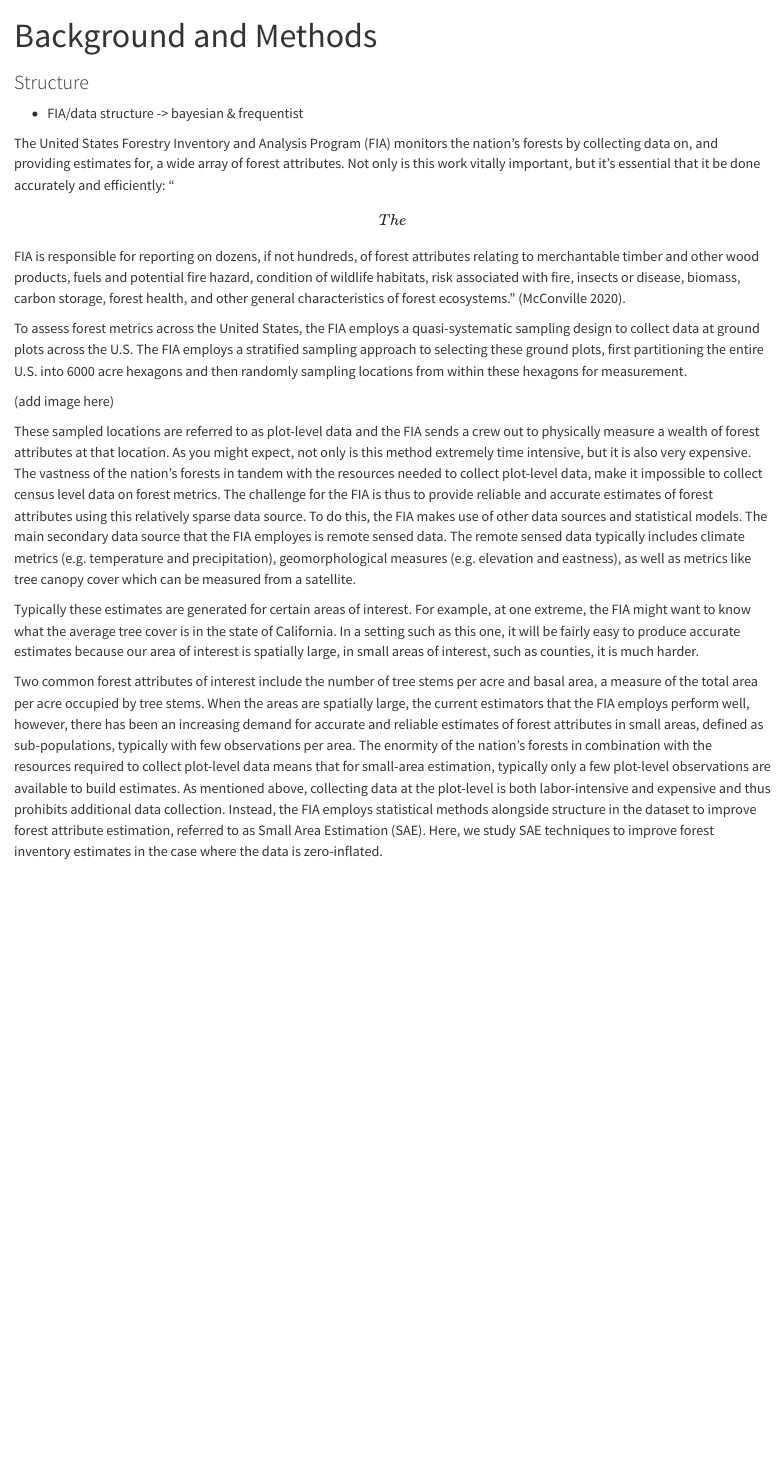
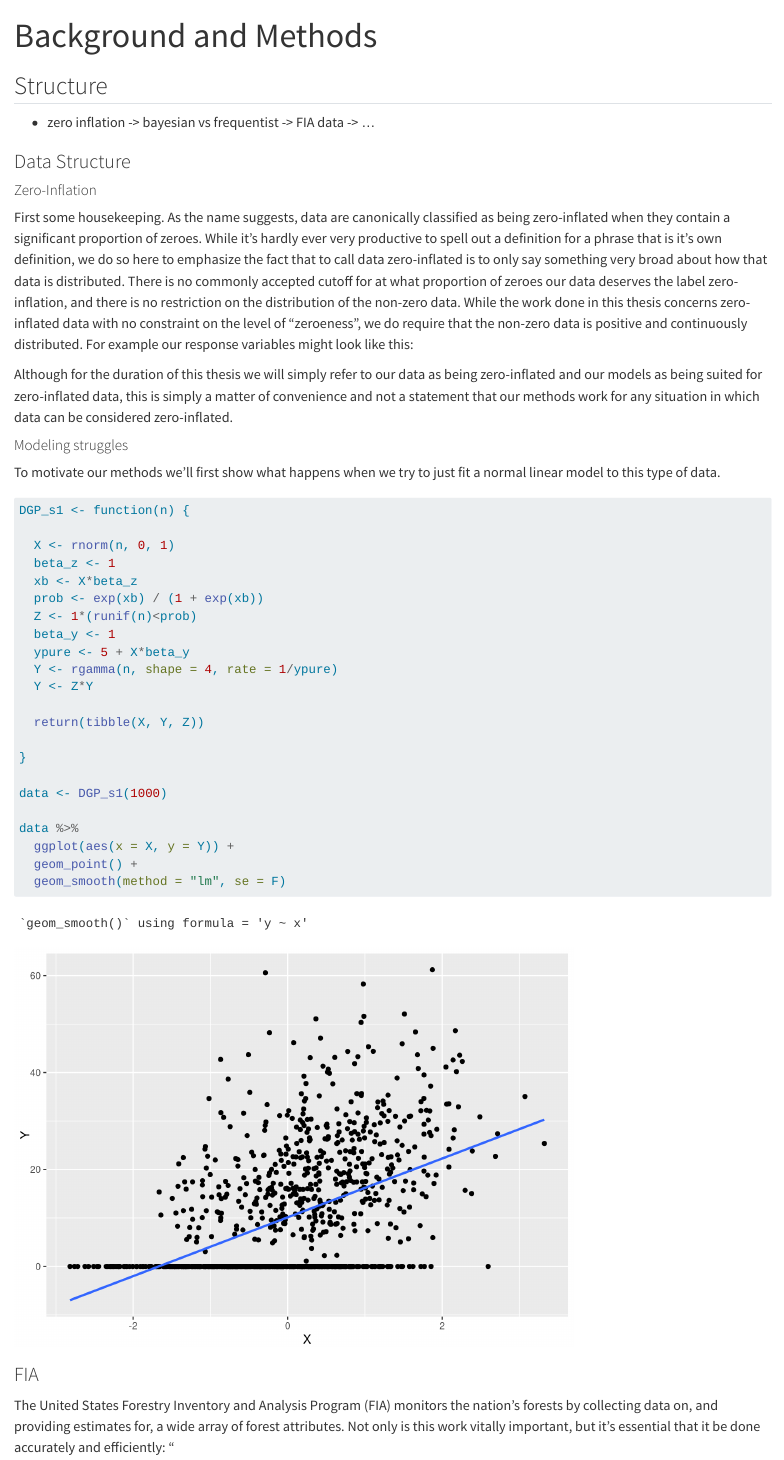
Before and after one commit to joshyam-k/thesis, a Quarto document (writing/background_methods.qmd): the page in a window 1100 px wide, from its top. Rendered offline with R 4.5, knitr and Pandoc in place of Quarto, with nearby package versions.

Commit message:
scattered writing work

````diff
--- a/writing/background_methods.qmd
+++ b/writing/background_methods.qmd
@@ -4,14 +4,74 @@ format: html
 editor: visual
 ---
 
-### Structure
+## Structure
 
-- FIA/data structure -> bayesian & frequentist
+-   zero inflation -\> bayesian vs frequentist -\> FIA data -\> ...
+
+### Data Structure
+
+#### Zero-Inflation
+
+First some housekeeping. As the name suggests, data are canonically classified as being zero-inflated when they contain a significant proportion of zeroes. While it's hardly ever very productive to spell out a definition for a phrase that is it's own definition, we do so here to emphasize the fact that to call data zero-inflated is to only say something very broad about how that data is distributed. There is no commonly accepted cutoff for at what proportion of zeroes our data deserves the label zero-inflation, and there is no restriction on the distribution of the non-zero data. While the work done in this thesis concerns zero-inflated data with no constraint on the level of "zeroeness", we do require that the non-zero data is positive and continuously distributed. For example our response variables might look like this:
+
+```{r, include=F, message=F, warning=F}
+set.seed(103)
+library(tidyverse)
+
+z <- tibble(
+  z = rep(0, 2500)
+)
+
+nz <- tibble(
+  nz = rgamma(1000, 3, 4)
+)
+
+ggplot() +
+  geom_density(data = nz, aes(x = nz, y = ..count..), fill = "midnightblue", color = "white", alpha = 0.8) +
+  geom_histogram(data = z, aes(x = z), fill = "midnightblue", color = "white", alpha = 0.8) +
+  labs(
+    x = "Response Variable"
+  ) +
+  theme_bw()
+
+
+```
+
+Although for the duration of this thesis we will simply refer to our data as being zero-inflated and our models as being suited for zero-inflated data, this is simply a matter of convenience and not a statement that our methods work for any situation in which data can be considered zero-inflated.
+
+#### Modeling struggles
+
+To motivate our methods we'll first show what happens when we try to just fit a normal linear model to this type of data.
+
+```{r}
+DGP_s1 <- function(n) {
+
+  X <- rnorm(n, 0, 1)
+  beta_z <- 1
+  xb <- X*beta_z
+  prob <- exp(xb) / (1 + exp(xb))
+  Z <- 1*(runif(n)<prob)
+  beta_y <- 1
+  ypure <- 5 + X*beta_y
+  Y <- rgamma(n, shape = 4, rate = 1/ypure)
+  Y <- Z*Y
+
+  return(tibble(X, Y, Z))
+
+}
+
+data <- DGP_s1(1000)
+
+data %>%
+  ggplot(aes(x = X, y = Y)) +
+  geom_point() +
+  geom_smooth(method = "lm", se = F)
+```
 
 
 
 
-
+### FIA
 
 The United States Forestry Inventory and Analysis Program (FIA) monitors the nation's forests by collecting data on, and providing estimates for, a wide array of forest attributes. Not only is this work vitally important, but it's essential that it be done accurately and efficiently: "\[The\] FIA is responsible for reporting on dozens, if not hundreds, of forest attributes relating to merchantable timber and other wood products, fuels and potential fire hazard, condition of wildlife habitats, risk associated with fire, insects or disease, biomass, carbon storage, forest health, and other general characteristics of forest ecosystems." (McConville 2020).
 
@@ -19,11 +79,6 @@ To assess forest metrics across the United States, the FIA employs a quasi-syste
 
 (add image here)
 
-These sampled locations are referred to as plot-level data and the FIA sends a crew out to physically measure a wealth of forest attributes at that location. As you might expect, not only is this method extremely time intensive, but it is also very expensive. The vastness of the nation's forests in tandem with the resources needed to collect plot-level data, make it impossible to collect census level data on forest metrics. The challenge for the FIA is thus to provide reliable and accurate estimates of forest attributes using this relatively sparse data source. To do this, the FIA makes use of other data sources and statistical models. The main secondary data source that the FIA employes is remote sensed data. The remote sensed data typically includes climate metrics (e.g. temperature and precipitation), geomorphological measures (e.g. elevation and eastness), as well as metrics like tree canopy cover which can be measured from a satellite.
+These sampled locations are referred to as plot-level data and the FIA sends a crew out to physically measure a wealth of forest attributes at that location. As you might expect, not only is this method extremely time intensive, but it is also very expensive. The vastness of the nation's forests in tandem with the resources needed to collect plot-level data, make it impossible to collect census level data on forest metrics. Thus, the need for additional data sources as well as statistical models are vital to the work that the FIA does. The main secondary data source that the FIA employes is remote sensed data. The remote sensed data typically includes climate metrics (e.g. temperature and precipitation), geomorphological measures (e.g. elevation and eastness), as well as metrics like tree canopy cover which can be measured from a satellite. These remote sensed data are referred to as pixel-level data and can be hugely helpful in reducing the variability in the FIA's estimates.
 
-Typically these estimates are generated for certain areas of interest. For example, at one extreme, the FIA might want to know what the average tree cover is in the state of California. In a setting such as this one, it will be fairly easy to produce accurate estimates because our area of interest is spatially large, in small areas of interest, such as counties, it is much harder.
-
-
-
-
-Two common forest attributes of interest include the number of tree stems per acre and basal area, a measure of the total area per acre occupied by tree stems. When the areas are spatially large, the current estimators that the FIA employs perform well, however, there has been an increasing demand for accurate and reliable estimates of forest attributes in small areas, defined as sub-populations, typically with few observations per area. The enormity of the nation's forests in combination with the resources required to collect plot-level data means that for small-area estimation, typically only a few plot-level observations are available to build estimates. As mentioned above, collecting data at the plot-level is both labor-intensive and expensive and thus prohibits additional data collection. Instead, the FIA employs statistical methods alongside structure in the dataset to improve forest attribute estimation, referred to as Small Area Estimation (SAE). Here, we study SAE techniques to improve forest inventory estimates in the case where the data is zero-inflated.
+Importantly, these estimates are typically generated for certain areas of interest. For example, at one extreme, the FIA might want to know what the average tree cover is in the state of California. In a setting such as this one, it will be fairly easy to produce accurate estimates because our area of interest is spatially large, in small areas of interest, such as counties, it is much harder.
````
